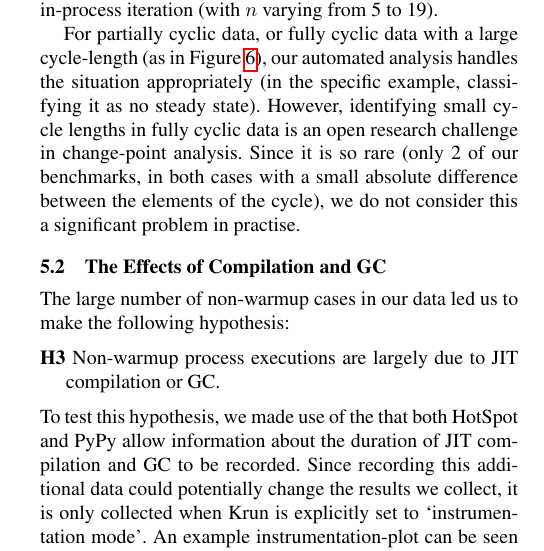
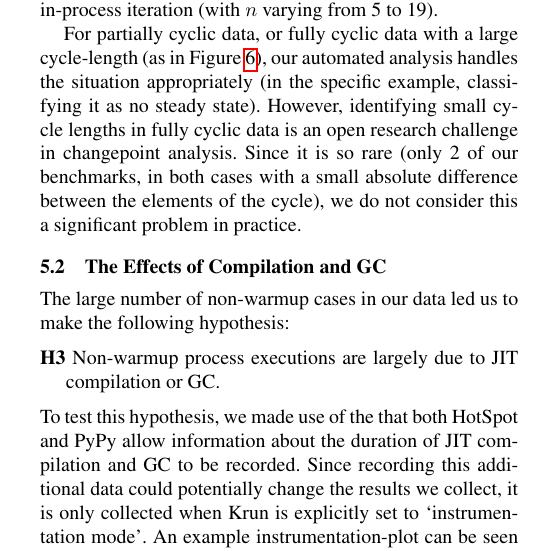
Before and after one commit to softdevteam/warmup_paper, a LaTeX paper (warmup.tex): part of one column of page 8 of 11, cut so that both start at the same text. Compiled offline with pdfLaTeX; a missing font is replaced by an installed copy or a similar font.

Commit message:
RK: change-point => changepoint

```diff
--- a/warmup.tex
+++ b/warmup.tex
@@ -845,9 +845,9 @@ For partially cyclic data, or fully cyclic data with a large cycle-length (as in
 Figure~\ref{fig:examples:cycles}), our automated analysis handles the situation
 appropriately (in the specific example, classifying it as no steady state).
 However, identifying small cycle lengths in fully cyclic data is
-an open research challenge in change-point analysis. Since it is so rare (only 2
+an open research challenge in changepoint analysis. Since it is so rare (only 2
 of our benchmarks, in both cases with a small absolute difference between the
-elements of the cycle), we do not consider this a significant problem in practise.
+elements of the cycle), we do not consider this a significant problem in practice.
 
 
 \subsection{The Effects of Compilation and GC}
```
